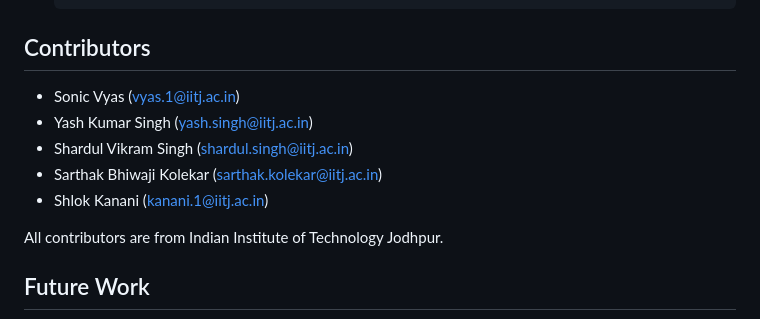
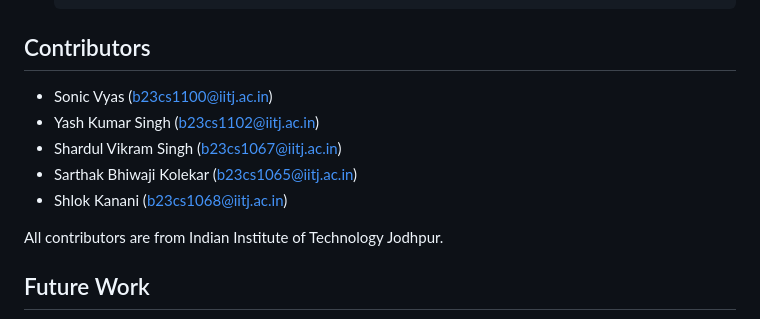
Before and after one commit to shlok3640/PRML_project, a Markdown page: README.md, the part around the change. Rendered like a GitHub page.

```diff
--- a/README.md
+++ b/README.md
@@ -74,11 +74,11 @@ The dataset consists of hand-drawn sketches organized by categories. Images are
 
 ## Contributors
 
-- Sonic Vyas (vyas.1@iitj.ac.in)
-- Yash Kumar Singh (yash.singh@iitj.ac.in)
-- Shardul Vikram Singh (shardul.singh@iitj.ac.in)
-- Sarthak Bhiwaji Kolekar (sarthak.kolekar@iitj.ac.in)
-- Shlok Kanani (kanani.1@iitj.ac.in)
+- Sonic Vyas (b23cs1100@iitj.ac.in)
+- Yash Kumar Singh (b23cs1102@iitj.ac.in)
+- Shardul Vikram Singh (b23cs1067@iitj.ac.in)
+- Sarthak Bhiwaji Kolekar (b23cs1065@iitj.ac.in)
+- Shlok Kanani (b23cs1068@iitj.ac.in)
 
 All contributors are from Indian Institute of Technology Jodhpur.
 
```
